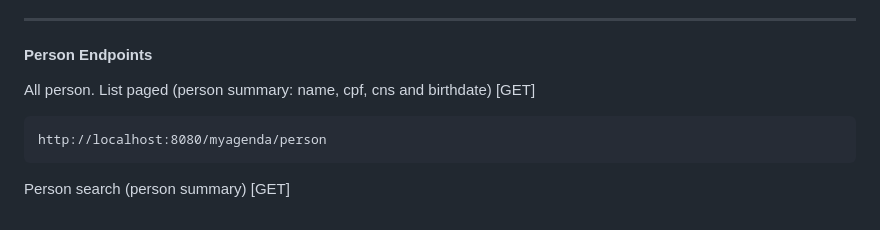
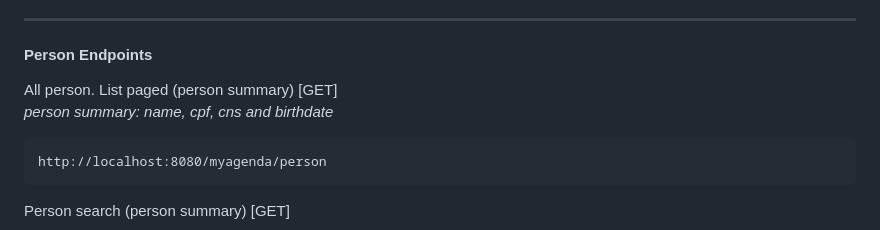
Before and after one commit to leandromelolm/agenda-online-monorepo-spring-angular, a Markdown page: backend/README.md, the part around the change printed below. Drawn GitHub-style.

````diff
--- a/backend/README.md
+++ b/backend/README.md
@@ -17,7 +17,8 @@ ___
 ___
 #### Person Endpoints
 
-All person. List paged (person summary: name, cpf, cns and birthdate) [GET]
+All person. List paged (person summary) [GET] <br>
+*person summary: name, cpf, cns and birthdate*
 ```
 http://localhost:8080/myagenda/person
 ```
````
Also changed, not shown: other parts of backend/README.md (+2 -2 lines).
